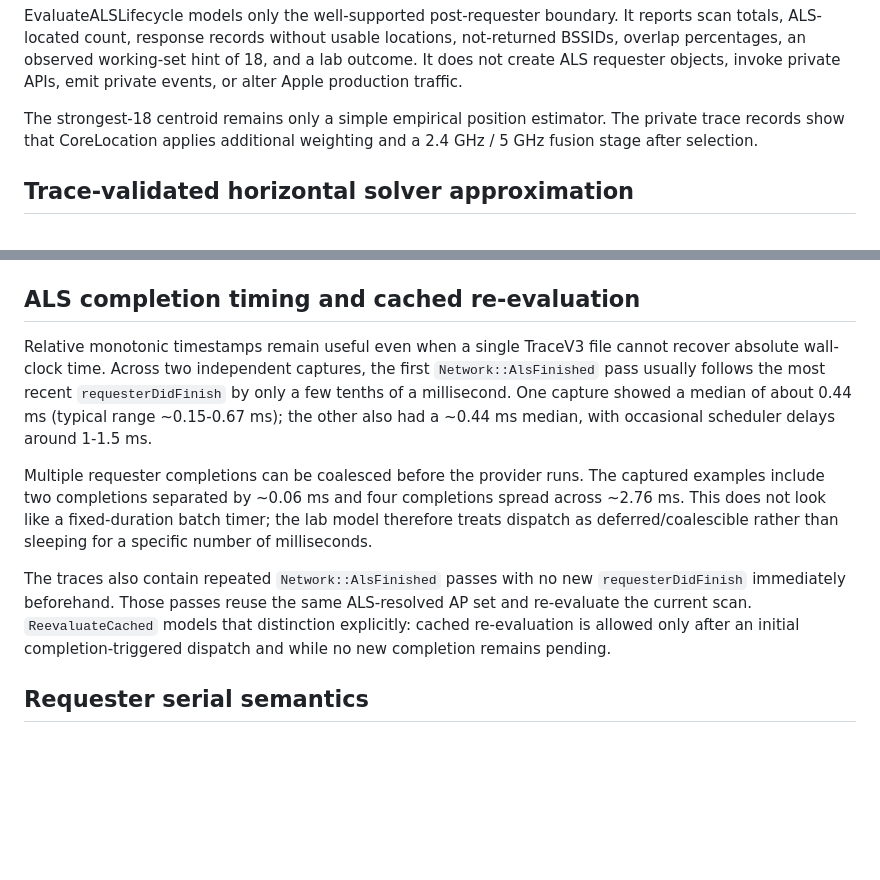
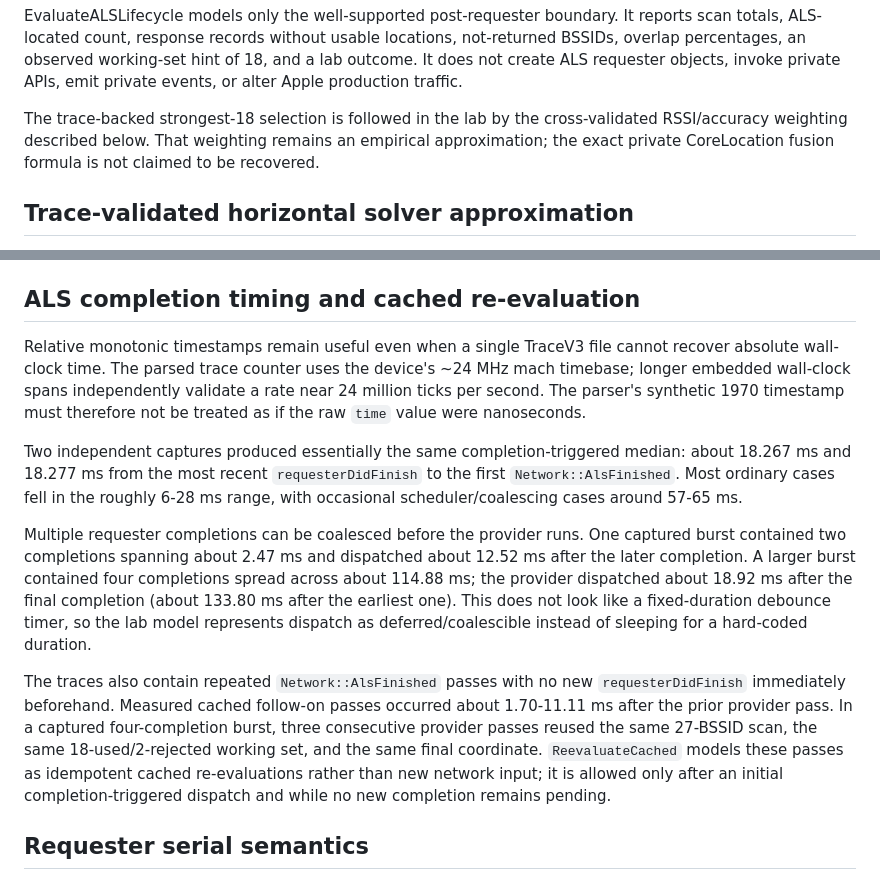
Before and after one commit to ImBadAtJavaScriptM/Shift-My, a Markdown page: docs/testing/wloc-emulator.md, 2 parts joined by grey strips. GitHub-like rendering; blank space fills up the shorter version.

Commit message:
Correct ALS timing evidence

```diff
--- a/docs/testing/wloc-emulator.md
+++ b/docs/testing/wloc-emulator.md
@@ -288,9 +288,10 @@ locations, not-returned BSSIDs, overlap percentages, an observed working-set
 hint of 18, and a lab outcome. It does not create ALS requester objects, invoke
 private APIs, emit private events, or alter Apple production traffic.
 
-The strongest-18 centroid remains only a simple empirical position estimator.
-The private trace records show that CoreLocation applies additional weighting
-and a 2.4 GHz / 5 GHz fusion stage after selection.
+The trace-backed strongest-18 selection is followed in the lab by the
+cross-validated RSSI/accuracy weighting described below. That weighting remains
+an empirical approximation; the exact private CoreLocation fusion formula is
+not claimed to be recovered.
 
 
 ## Trace-validated horizontal solver approximation
@@ -334,22 +335,34 @@ CoreLocation APIs or generating production Apple traffic.
 ## ALS completion timing and cached re-evaluation
 
 Relative monotonic timestamps remain useful even when a single TraceV3 file
-cannot recover absolute wall-clock time. Across two independent captures, the
-first `Network::AlsFinished` pass usually follows the most recent
-`requesterDidFinish` by only a few tenths of a millisecond. One capture showed a
-median of about 0.44 ms (typical range ~0.15-0.67 ms); the other also had a
-~0.44 ms median, with occasional scheduler delays around 1-1.5 ms.
+cannot recover absolute wall-clock time. The parsed trace counter uses the
+device's ~24 MHz mach timebase; longer embedded wall-clock spans independently
+validate a rate near 24 million ticks per second. The parser's synthetic 1970
+timestamp must therefore not be treated as if the raw `time` value were
+nanoseconds.
 
-Multiple requester completions can be coalesced before the provider runs. The
-captured examples include two completions separated by ~0.06 ms and four
-completions spread across ~2.76 ms. This does not look like a fixed-duration
-batch timer; the lab model therefore treats dispatch as deferred/coalescible
-rather than sleeping for a specific number of milliseconds.
+Two independent captures produced essentially the same completion-triggered
+median: about 18.267 ms and 18.277 ms from the most recent
+`requesterDidFinish` to the first `Network::AlsFinished`. Most ordinary cases
+fell in the roughly 6-28 ms range, with occasional scheduler/coalescing cases
+around 57-65 ms.
+
+Multiple requester completions can be coalesced before the provider runs. One
+captured burst contained two completions spanning about 2.47 ms and dispatched
+about 12.52 ms after the later completion. A larger burst contained four
+completions spread across about 114.88 ms; the provider dispatched about
+18.92 ms after the final completion (about 133.80 ms after the earliest one).
+This does not look like a fixed-duration debounce timer, so the lab model
+represents dispatch as deferred/coalescible instead of sleeping for a hard-coded
+duration.
 
 The traces also contain repeated `Network::AlsFinished` passes with no new
-`requesterDidFinish` immediately beforehand. Those passes reuse the same
-ALS-resolved AP set and re-evaluate the current scan. `ReevaluateCached` models
-that distinction explicitly: cached re-evaluation is allowed only after an
+`requesterDidFinish` immediately beforehand. Measured cached follow-on passes
+occurred about 1.70-11.11 ms after the prior provider pass. In a captured
+four-completion burst, three consecutive provider passes reused the same
+27-BSSID scan, the same 18-used/2-rejected working set, and the same final
+coordinate. `ReevaluateCached` models these passes as idempotent cached
+re-evaluations rather than new network input; it is allowed only after an
 initial completion-triggered dispatch and while no new completion remains
 pending.
 
```
